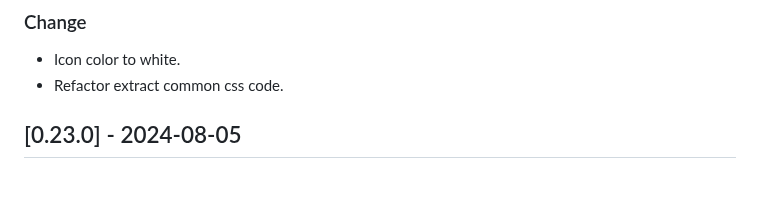
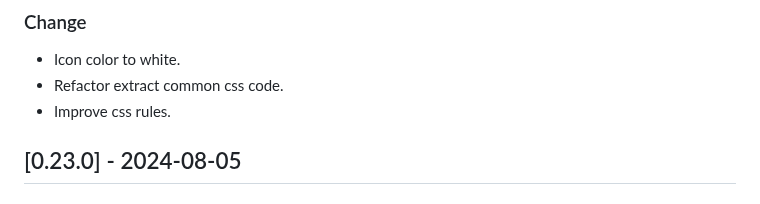
Before and after one commit to CarlosAMolina/cmoli.es, a Markdown page: CHANGELOG.md, the part around the change. Rendered like a GitHub page.

Commit message:
update changelog

```diff
--- a/CHANGELOG.md
+++ b/CHANGELOG.md
@@ -9,6 +9,7 @@ and this project adheres to [Semantic Versioning](http://semver.org/).
 ### Change
 - Icon color to white.
 - Refactor extract common css code.
+- Improve css rules.
 
 ## [0.23.0] - 2024-08-05
 ### Change
```
